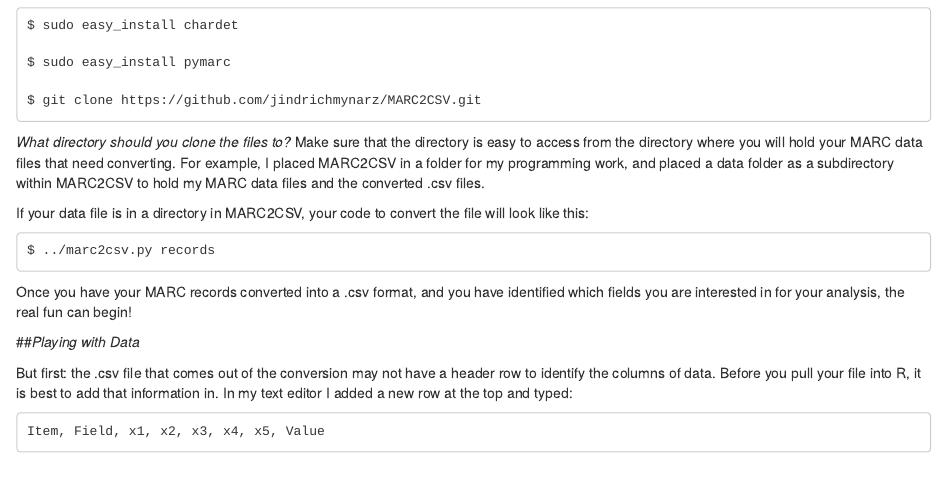
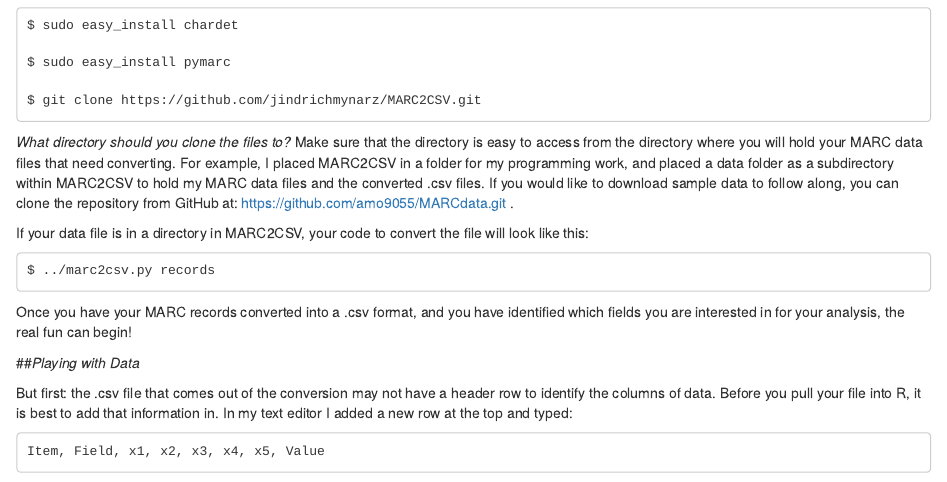
Before and after one commit to amo9055/MARCdata, an R Markdown document (convertingMARC.Rmd): the page in a window 1100 px wide, from 1850 px down. Rendered offline with R 4.5, knitr and Pandoc, with nearby package versions; some code elsewhere in the file could not run offline.

Commit message:
added github url for sample data

````diff
--- a/convertingMARC.Rmd
+++ b/convertingMARC.Rmd
@@ -99,7 +99,7 @@ $ sudo easy_install pymarc
 $ git clone https://github.com/jindrichmynarz/MARC2CSV.git
 
 ```
-_What directory should you clone the files to?_ Make sure that the directory is easy to access from the directory where you will hold your MARC data files that need converting. For example, I placed MARC2CSV in a folder for my programming work, and placed a data folder as a subdirectory within MARC2CSV to hold my MARC data files and the converted .csv files.
+_What directory should you clone the files to?_ Make sure that the directory is easy to access from the directory where you will hold your MARC data files that need converting. For example, I placed MARC2CSV in a folder for my programming work, and placed a data folder as a subdirectory within MARC2CSV to hold my MARC data files and the converted .csv files. If you would like to download sample data to follow along, you can clone the repository from GitHub at: https://github.com/amo9055/MARCdata.git .
 
 If your data file is in a directory in MARC2CSV, your code to convert the file will look like this:
 
````
